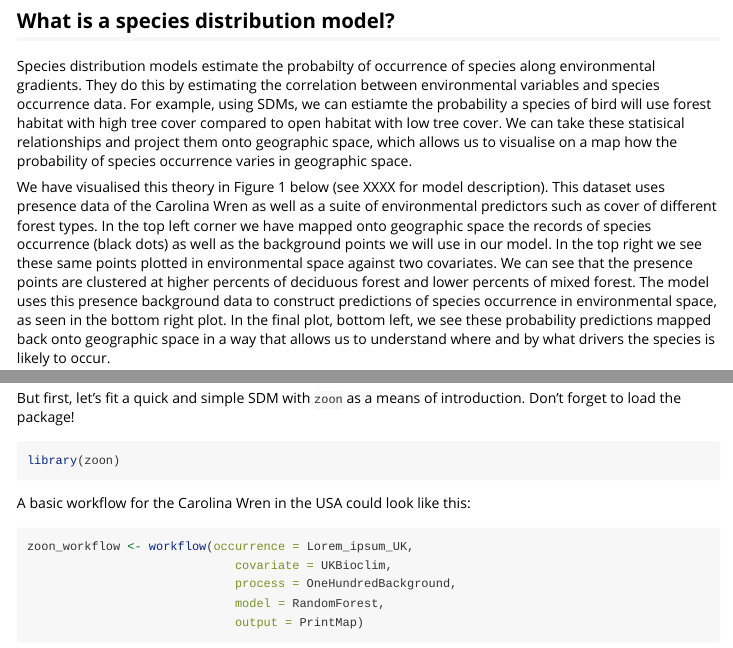
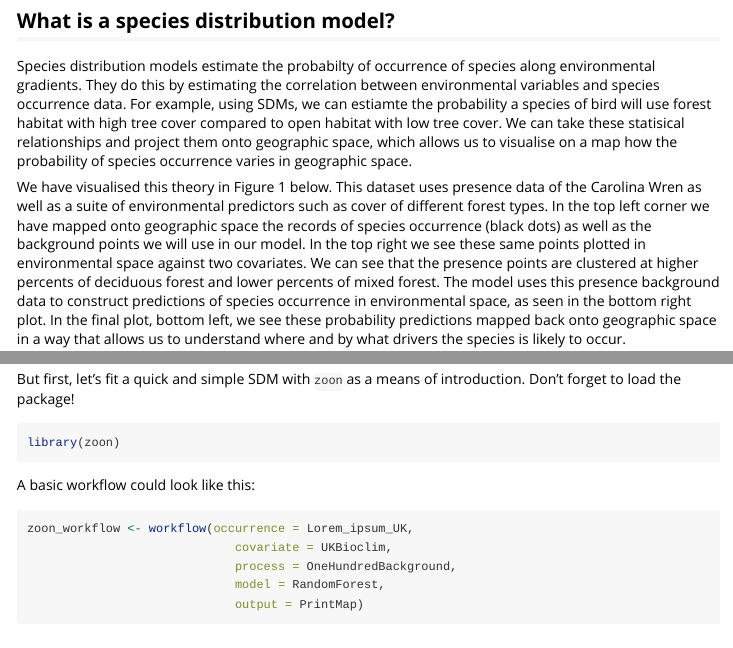
Before and after one commit to zoonproject/zoontutorials, an R Markdown document (vignettes/Intro_Module.Rmd): the page in a window 1100 px wide, from 570 px down, and a second part further down, joined at a grey line. Rendered offline with R 4.5, knitr and Pandoc, with nearby package versions; some code elsewhere in the file could not run offline.

Commit message:
more edits

````diff
--- a/vignettes/Intro_Module.Rmd
+++ b/vignettes/Intro_Module.Rmd
@@ -30,7 +30,7 @@ Ecologists typically consider species' ecological niche space to be constrained
 ## What is a species distribution model?
 Species distribution models estimate the probabilty of occurrence of species along environmental gradients. They do this by estimating the correlation between environmental variables and species occurrence data. For example, using SDMs, we can estiamte the probability a species of bird will use forest habitat with high tree cover compared to open habitat with low tree cover. We can take these statisical relationships and project them onto geographic space, which allows us to visualise on a map how the probability of species occurrence varies in geographic space.
 
-We have visualised this theory in Figure 1 below (see XXXX for model description). This dataset uses presence data of the Carolina Wren as well as a suite of environmental predictors such as cover of different forest types. In the top left corner we have mapped onto geographic space the records of species occurrence (black dots) as well as the background points we will use in our model. In the top right we see these same points plotted in environmental space against two covariates. We can see that the presence points are clustered at higher percents of deciduous forest and lower percents of mixed forest. The model uses this presence background data to construct predictions of species occurrence in environmental space, as seen in the bottom right plot. In the final plot, bottom left, we see these probability predictions mapped back onto geographic space in a way that allows us to understand where and by what drivers the species is likely to occur.
+We have visualised this theory in Figure 1 below. This dataset uses presence data of the Carolina Wren as well as a suite of environmental predictors such as cover of different forest types. In the top left corner we have mapped onto geographic space the records of species occurrence (black dots) as well as the background points we will use in our model. In the top right we see these same points plotted in environmental space against two covariates. We can see that the presence points are clustered at higher percents of deciduous forest and lower percents of mixed forest. The model uses this presence background data to construct predictions of species occurrence in environmental space, as seen in the bottom right plot. In the final plot, bottom left, we see these probability predictions mapped back onto geographic space in a way that allows us to understand where and by what drivers the species is likely to occur.
 
 ```{r echo = F, out.width= 700}
 knitr::include_graphics("../vignettes/Intro_Module_files/SDM_theory.png")
@@ -55,7 +55,7 @@ But first, let's fit a quick and simple SDM with `zoon` as a means of introducti
 library(zoon)
 ```
 
-A basic workflow for the Carolina Wren in the USA could look like this:
+A basic workflow could look like this:
 ```{r message=FALSE, warning=FALSE, fig.align='center', fig.height=7, fig.width=7}
 zoon_workflow <- workflow(occurrence = Lorem_ipsum_UK,
                              covariate = UKBioclim,
````
